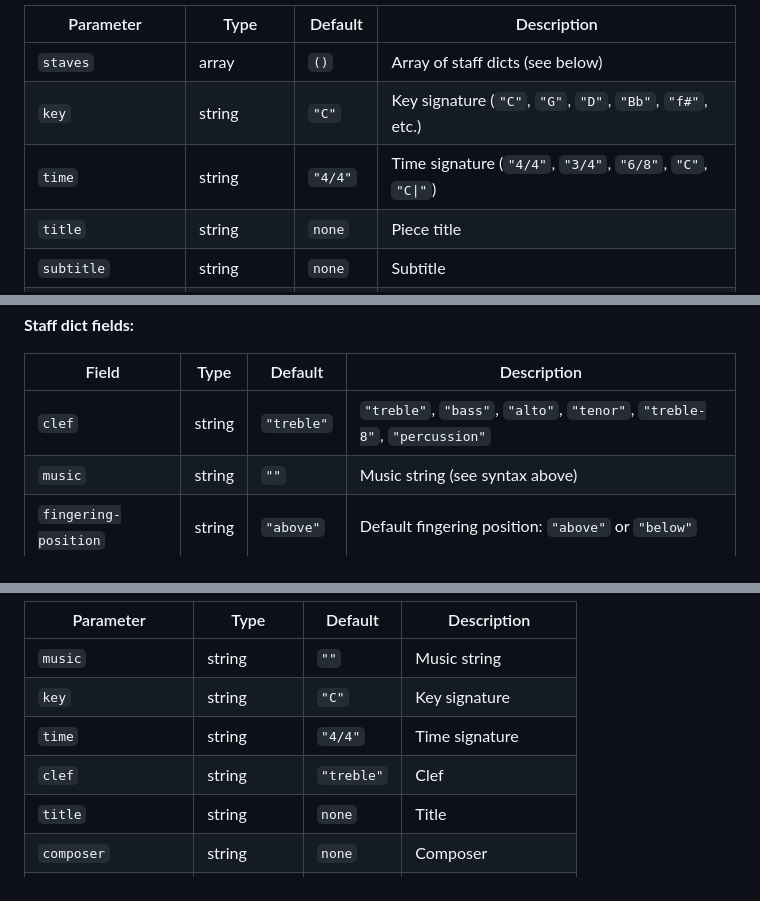
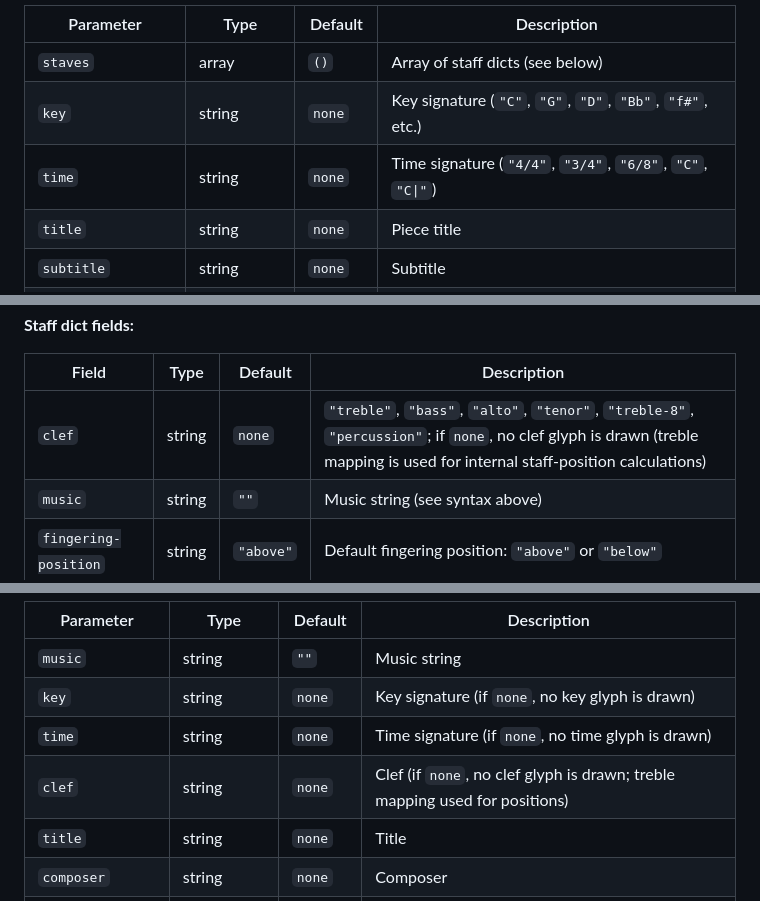
Before and after one commit to justinbornais/typst-sheet-music, a Markdown page: README.md, 3 parts joined by grey strips. GitHub-like rendering.

Commit message:
Updated README to reflect no default time signature or clef

```diff
--- a/README.md
+++ b/README.md
@@ -85,8 +85,8 @@ The primary entry point. Renders one or more staves with full layout control.
 | Parameter | Type | Default | Description |
 |-----------|------|---------|-------------|
 | `staves` | array | `()` | Array of staff dicts (see below) |
-| `key` | string | `"C"` | Key signature (`"C"`, `"G"`, `"D"`, `"Bb"`, `"f#"`, etc.) |
-| `time` | string | `"4/4"` | Time signature (`"4/4"`, `"3/4"`, `"6/8"`, `"C"`, `"C\|"`) |
+| `key` | string | `none` | Key signature (`"C"`, `"G"`, `"D"`, `"Bb"`, `"f#"`, etc.) |
+| `time` | string | `none` | Time signature (`"4/4"`, `"3/4"`, `"6/8"`, `"C"`, `"C\|"`) |
 | `title` | string | `none` | Piece title |
 | `subtitle` | string | `none` | Subtitle |
 | `composer` | string | `none` | Composer name |
@@ -103,7 +103,7 @@ The primary entry point. Renders one or more staves with full layout control.
 
 | Field | Type | Default | Description |
 |-------|------|---------|-------------|
-| `clef` | string | `"treble"` | `"treble"`, `"bass"`, `"alto"`, `"tenor"`, `"treble-8"`, `"percussion"` |
+| `clef` | string | `none` | `"treble"`, `"bass"`, `"alto"`, `"tenor"`, `"treble-8"`, `"percussion"`; if `none`, no clef glyph is drawn (treble mapping is used for internal staff-position calculations) |
 | `music` | string | `""` | Music string (see syntax above) |
 | `fingering-position` | string | `"above"` | Default fingering position: `"above"` or `"below"` |
 
@@ -127,9 +127,9 @@ Convenience wrapper for a single-staff score.
 | Parameter | Type | Default | Description |
 |-----------|------|---------|-------------|
 | `music` | string | `""` | Music string |
-| `key` | string | `"C"` | Key signature |
-| `time` | string | `"4/4"` | Time signature |
-| `clef` | string | `"treble"` | Clef |
+| `key` | string | `none` | Key signature (if `none`, no key glyph is drawn) |
+| `time` | string | `none` | Time signature (if `none`, no time glyph is drawn) |
+| `clef` | string | `none` | Clef (if `none`, no clef glyph is drawn; treble mapping used for positions) |
 | `title` | string | `none` | Title |
 | `composer` | string | `none` | Composer |
 | `staff-size` | length | `1.75mm` | Staff space |
```
